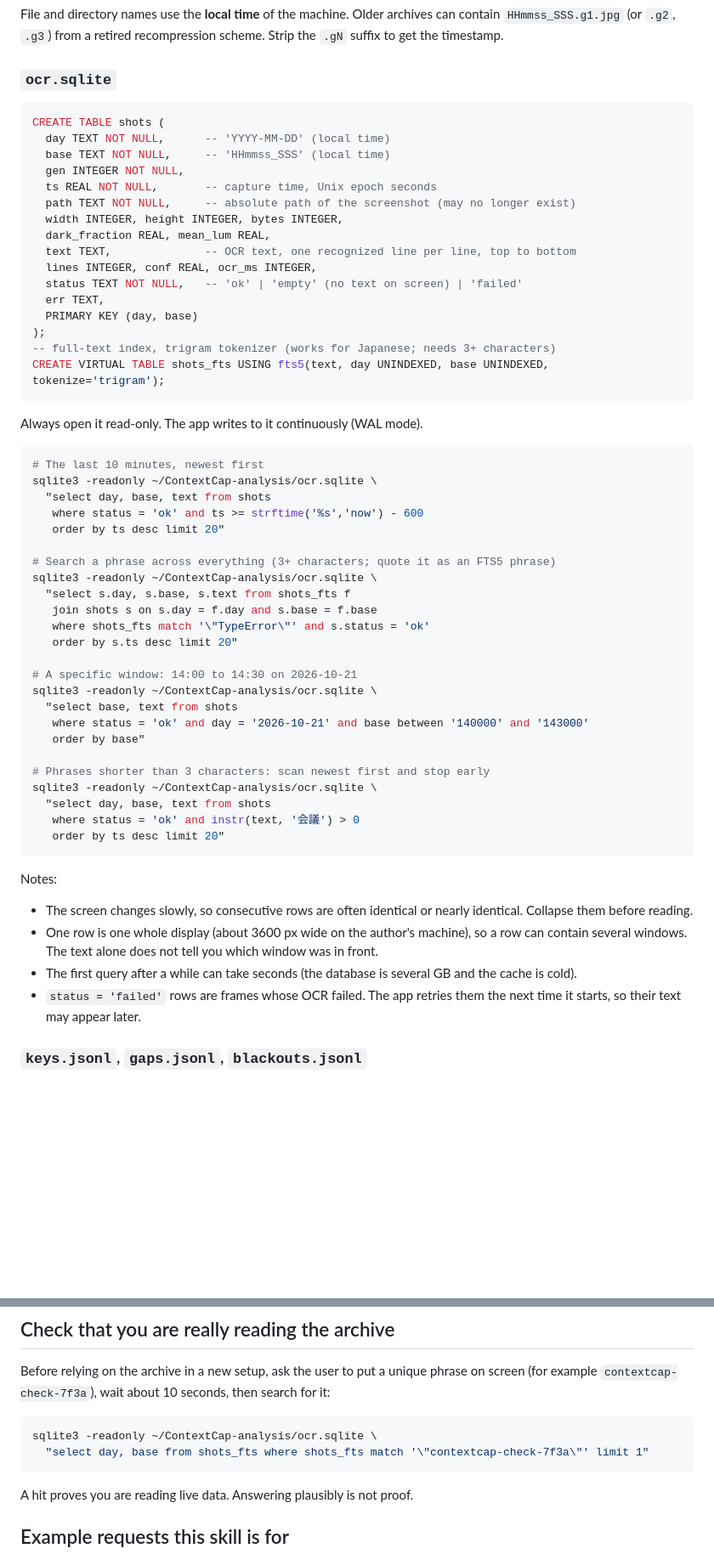
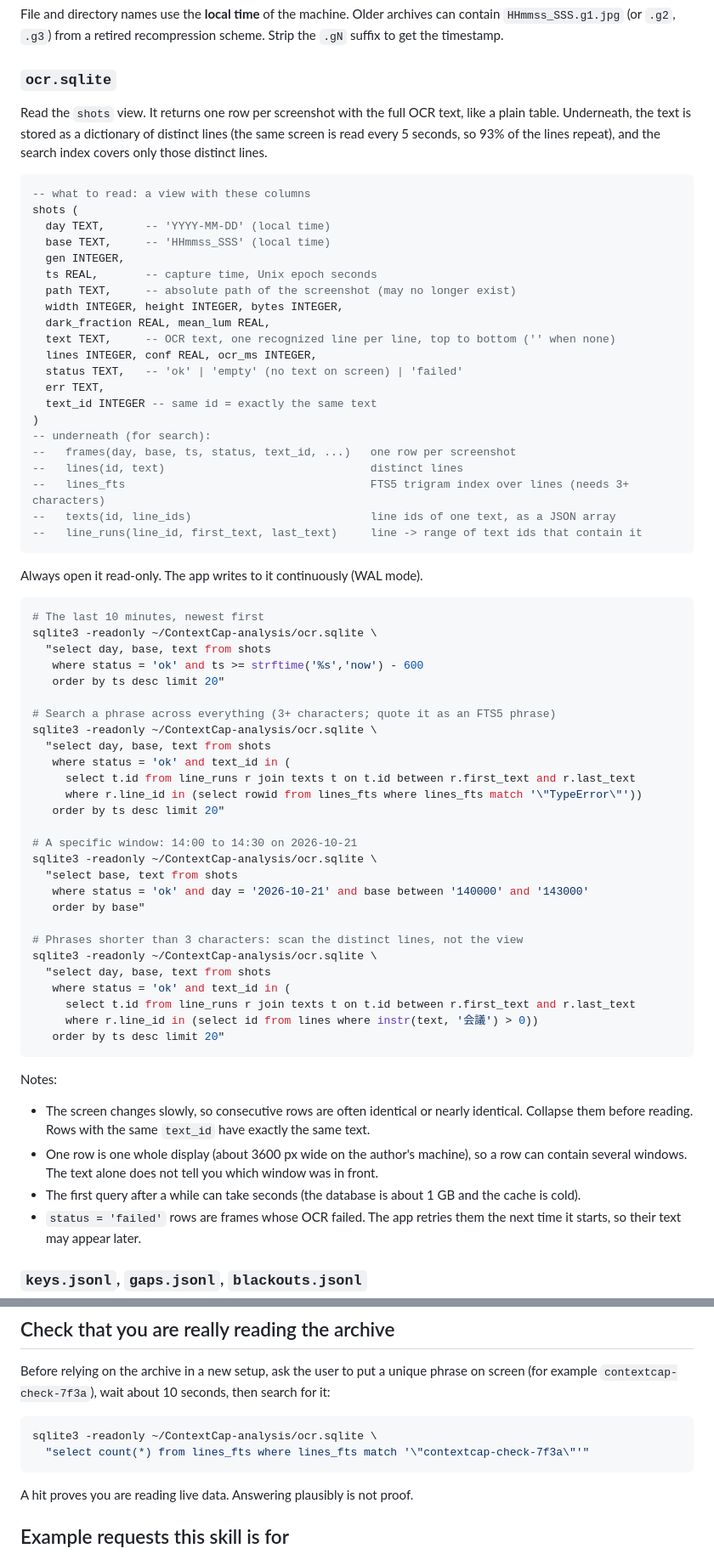
Before and after one commit to konaito/contextcap, a Markdown page: lp/site/skill.md, 2 parts joined by grey strips. Shown at 85% size. Drawn GitHub-style; blank space fills up the shorter version.

Commit message:
fix(lp): skills.md の検索例を schema 2（lines_fts）に合わせる

````diff
--- a/lp/site/skill.md
+++ b/lp/site/skill.md
@@ -51,23 +51,32 @@ get the timestamp.
 
 ### `ocr.sqlite`
 
+Read the `shots` view. It returns one row per screenshot with the full OCR text, like a plain table.
+Underneath, the text is stored as a dictionary of distinct lines (the same screen is read every 5
+seconds, so 93% of the lines repeat), and the search index covers only those distinct lines.
+
 ```sql
-CREATE TABLE shots (
-  day TEXT NOT NULL,      -- 'YYYY-MM-DD' (local time)
-  base TEXT NOT NULL,     -- 'HHmmss_SSS' (local time)
-  gen INTEGER NOT NULL,
-  ts REAL NOT NULL,       -- capture time, Unix epoch seconds
-  path TEXT NOT NULL,     -- absolute path of the screenshot (may no longer exist)
+-- what to read: a view with these columns
+shots (
+  day TEXT,      -- 'YYYY-MM-DD' (local time)
+  base TEXT,     -- 'HHmmss_SSS' (local time)
+  gen INTEGER,
+  ts REAL,       -- capture time, Unix epoch seconds
+  path TEXT,     -- absolute path of the screenshot (may no longer exist)
   width INTEGER, height INTEGER, bytes INTEGER,
   dark_fraction REAL, mean_lum REAL,
-  text TEXT,              -- OCR text, one recognized line per line, top to bottom
+  text TEXT,     -- OCR text, one recognized line per line, top to bottom ('' when none)
   lines INTEGER, conf REAL, ocr_ms INTEGER,
-  status TEXT NOT NULL,   -- 'ok' | 'empty' (no text on screen) | 'failed'
+  status TEXT,   -- 'ok' | 'empty' (no text on screen) | 'failed'
   err TEXT,
-  PRIMARY KEY (day, base)
-);
--- full-text index, trigram tokenizer (works for Japanese; needs 3+ characters)
-CREATE VIRTUAL TABLE shots_fts USING fts5(text, day UNINDEXED, base UNINDEXED, tokenize='trigram');
+  text_id INTEGER -- same id = exactly the same text
+)
+-- underneath (for search):
+--   frames(day, base, ts, status, text_id, ...)   one row per screenshot
+--   lines(id, text)                               distinct lines
+--   lines_fts                                     FTS5 trigram index over lines (needs 3+ characters)
+--   texts(id, line_ids)                           line ids of one text, as a JSON array
+--   line_runs(line_id, first_text, last_text)     line -> range of text ids that contain it
 ```
 
 Always open it read-only. The app writes to it continuously (WAL mode).
@@ -81,10 +90,11 @@ sqlite3 -readonly ~/ContextCap-analysis/ocr.sqlite \
 
 # Search a phrase across everything (3+ characters; quote it as an FTS5 phrase)
 sqlite3 -readonly ~/ContextCap-analysis/ocr.sqlite \
-  "select s.day, s.base, s.text from shots_fts f
-   join shots s on s.day = f.day and s.base = f.base
-   where shots_fts match '\"TypeError\"' and s.status = 'ok'
-   order by s.ts desc limit 20"
+  "select day, base, text from shots
+   where status = 'ok' and text_id in (
+     select t.id from line_runs r join texts t on t.id between r.first_text and r.last_text
+     where r.line_id in (select rowid from lines_fts where lines_fts match '\"TypeError\"'))
+   order by ts desc limit 20"
 
 # A specific window: 14:00 to 14:30 on 2026-10-21
 sqlite3 -readonly ~/ContextCap-analysis/ocr.sqlite \
@@ -92,20 +102,22 @@ sqlite3 -readonly ~/ContextCap-analysis/ocr.sqlite \
    where status = 'ok' and day = '2026-10-21' and base between '140000' and '143000'
    order by base"
 
-# Phrases shorter than 3 characters: scan newest first and stop early
+# Phrases shorter than 3 characters: scan the distinct lines, not the view
 sqlite3 -readonly ~/ContextCap-analysis/ocr.sqlite \
   "select day, base, text from shots
-   where status = 'ok' and instr(text, '会議') > 0
+   where status = 'ok' and text_id in (
+     select t.id from line_runs r join texts t on t.id between r.first_text and r.last_text
+     where r.line_id in (select id from lines where instr(text, '会議') > 0))
    order by ts desc limit 20"
 ```
 
 Notes:
 
 - The screen changes slowly, so consecutive rows are often identical or nearly identical. Collapse
-  them before reading.
+  them before reading. Rows with the same `text_id` have exactly the same text.
 - One row is one whole display (about 3600 px wide on the author's machine), so a row can contain
   several windows. The text alone does not tell you which window was in front.
-- The first query after a while can take seconds (the database is several GB and the cache is cold).
+- The first query after a while can take seconds (the database is about 1 GB and the cache is cold).
 - `status = 'failed'` rows are frames whose OCR failed. The app retries them the next time it starts,
   so their text may appear later.
 
@@ -182,7 +194,7 @@ example `contextcap-check-7f3a`), wait about 10 seconds, then search for it:
 
 ```bash
 sqlite3 -readonly ~/ContextCap-analysis/ocr.sqlite \
-  "select day, base from shots_fts where shots_fts match '\"contextcap-check-7f3a\"' limit 1"
+  "select count(*) from lines_fts where lines_fts match '\"contextcap-check-7f3a\"'"
 ```
 
 A hit proves you are reading live data. Answering plausibly is not proof.
````
Also changed, not shown: lp/site/skills.md (+33 -21 lines).
